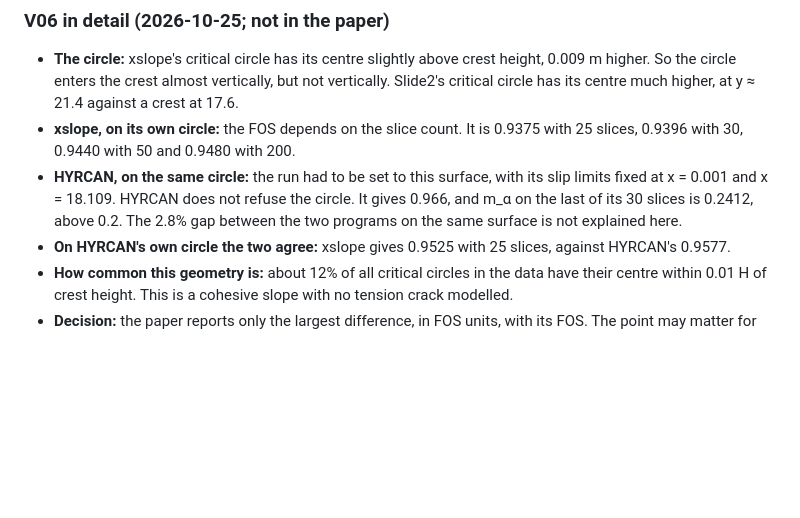
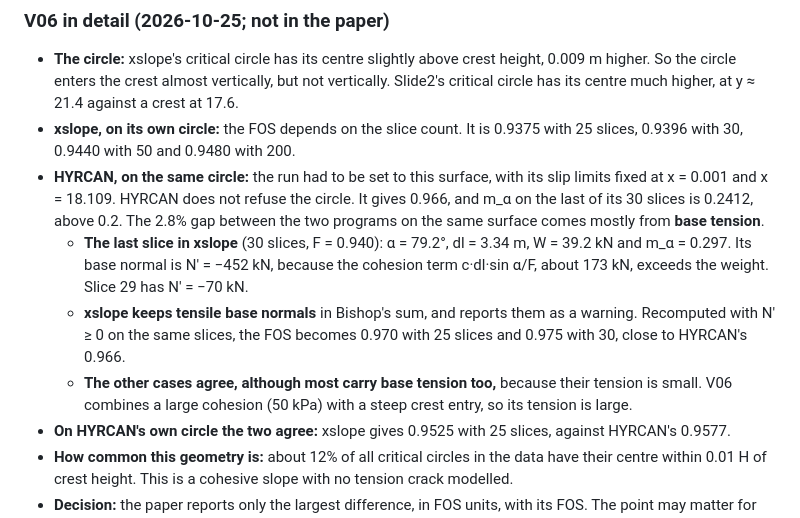
Before and after one commit to bteodoru/surrogate-guided-slope-stability, a Markdown page: docs/solver-crosscheck/README.md, the part around the change. GitHub-like rendering; blank space fills up the shorter version.

Commit message:
Solver cross-check, V06: the gap on the same circle comes from base tension (last slice N' = -452 kN); N'>=0 gives 0.970-0.975 vs HYRCAN 0.966
Co-Authored-By: Claude Opus 5.5 <noreply@anthropic.com>

```diff
--- a/docs/solver-crosscheck/README.md
+++ b/docs/solver-crosscheck/README.md
@@ -72,7 +72,10 @@ Every case is the same model.
 
 - **The circle:** xslope's critical circle has its centre slightly above crest height, 0.009 m higher. So the circle enters the crest almost vertically, but not vertically. Slide2's critical circle has its centre much higher, at y ≈ 21.4 against a crest at 17.6.
 - **xslope, on its own circle:** the FOS depends on the slice count. It is 0.9375 with 25 slices, 0.9396 with 30, 0.9440 with 50 and 0.9480 with 200.
-- **HYRCAN, on the same circle:** the run had to be set to this surface, with its slip limits fixed at x = 0.001 and x = 18.109. HYRCAN does not refuse the circle. It gives 0.966, and m_α on the last of its 30 slices is 0.2412, above 0.2. The 2.8% gap between the two programs on the same surface is not explained here.
+- **HYRCAN, on the same circle:** the run had to be set to this surface, with its slip limits fixed at x = 0.001 and x = 18.109. HYRCAN does not refuse the circle. It gives 0.966, and m_α on the last of its 30 slices is 0.2412, above 0.2. The 2.8% gap between the two programs on the same surface comes mostly from **base tension**.
+  - **The last slice in xslope** (30 slices, F = 0.940): α = 79.2°, dl = 3.34 m, W = 39.2 kN and m_α = 0.297. Its base normal is N' = −452 kN, because the cohesion term c·dl·sin α/F, about 173 kN, exceeds the weight. Slice 29 has N' = −70 kN.
+  - **xslope keeps tensile base normals** in Bishop's sum, and reports them as a warning. Recomputed with N' ≥ 0 on the same slices, the FOS becomes 0.970 with 25 slices and 0.975 with 30, close to HYRCAN's 0.966.
+  - **The other cases agree, although most carry base tension too,** because their tension is small. V06 combines a large cohesion (50 kPa) with a steep crest entry, so its tension is large.
 - **On HYRCAN's own circle the two agree:** xslope gives 0.9525 with 25 slices, against HYRCAN's 0.9577.
 - **How common this geometry is:** about 12% of all critical circles in the data have their centre within 0.01 H of crest height. This is a cohesive slope with no tension crack modelled.
 - **Decision:** the paper reports only the largest difference, in FOS units, with its FOS. The point may matter for the data descriptor.
```
